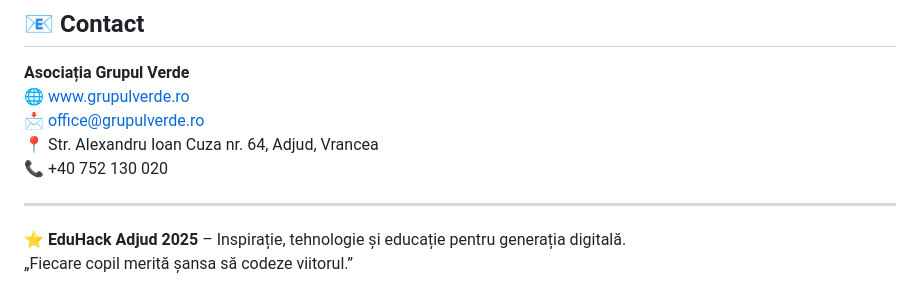
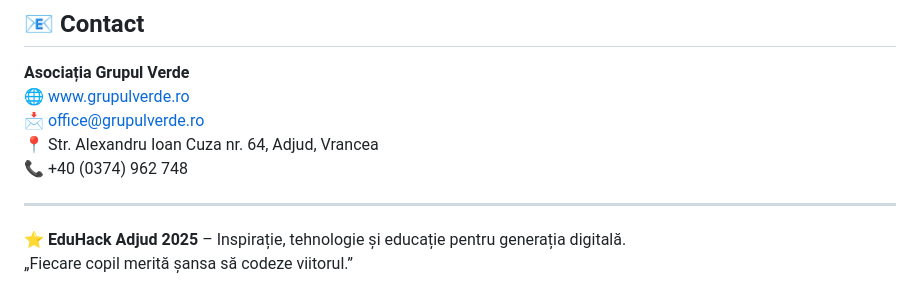
Before and after one commit to TheTechology/EduHackAdjud2025, a Markdown page: README.md, the part around the change. Rendered like a GitHub page.

```diff
--- a/README.md
+++ b/README.md
@@ -107,7 +107,7 @@ Acest proiect este open-source și poate fi reutilizat în scop educațional, cu
 🌐 [www.grupulverde.ro](https://grupulverde.ro)
 📩 [office@grupulverde.ro](mailto:office@grupulverde.ro)
 📍 Str. Alexandru Ioan Cuza nr. 64, Adjud, Vrancea
-📞 +40 752 130 020
+📞  +40 (0374) 962 748
 
 ---
 
```
